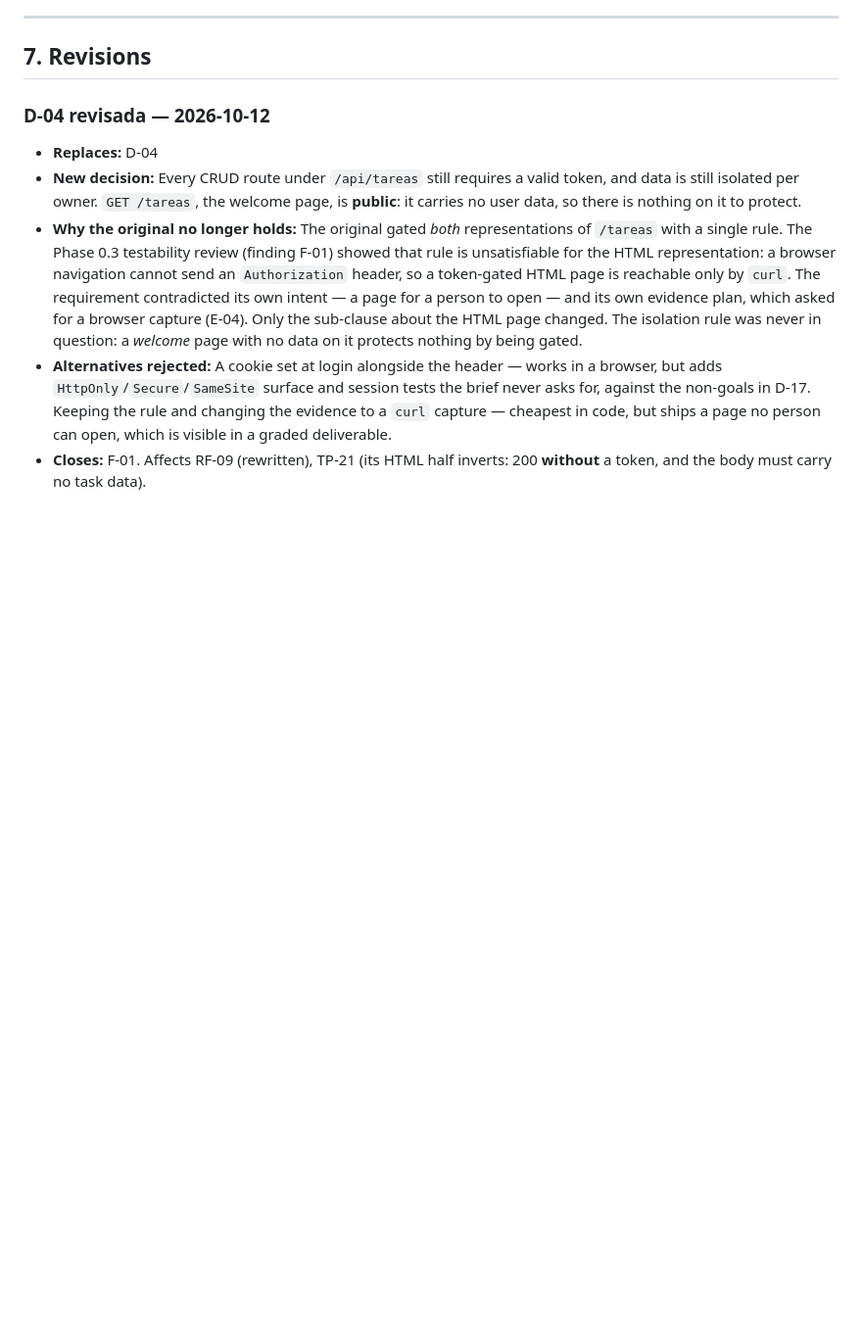
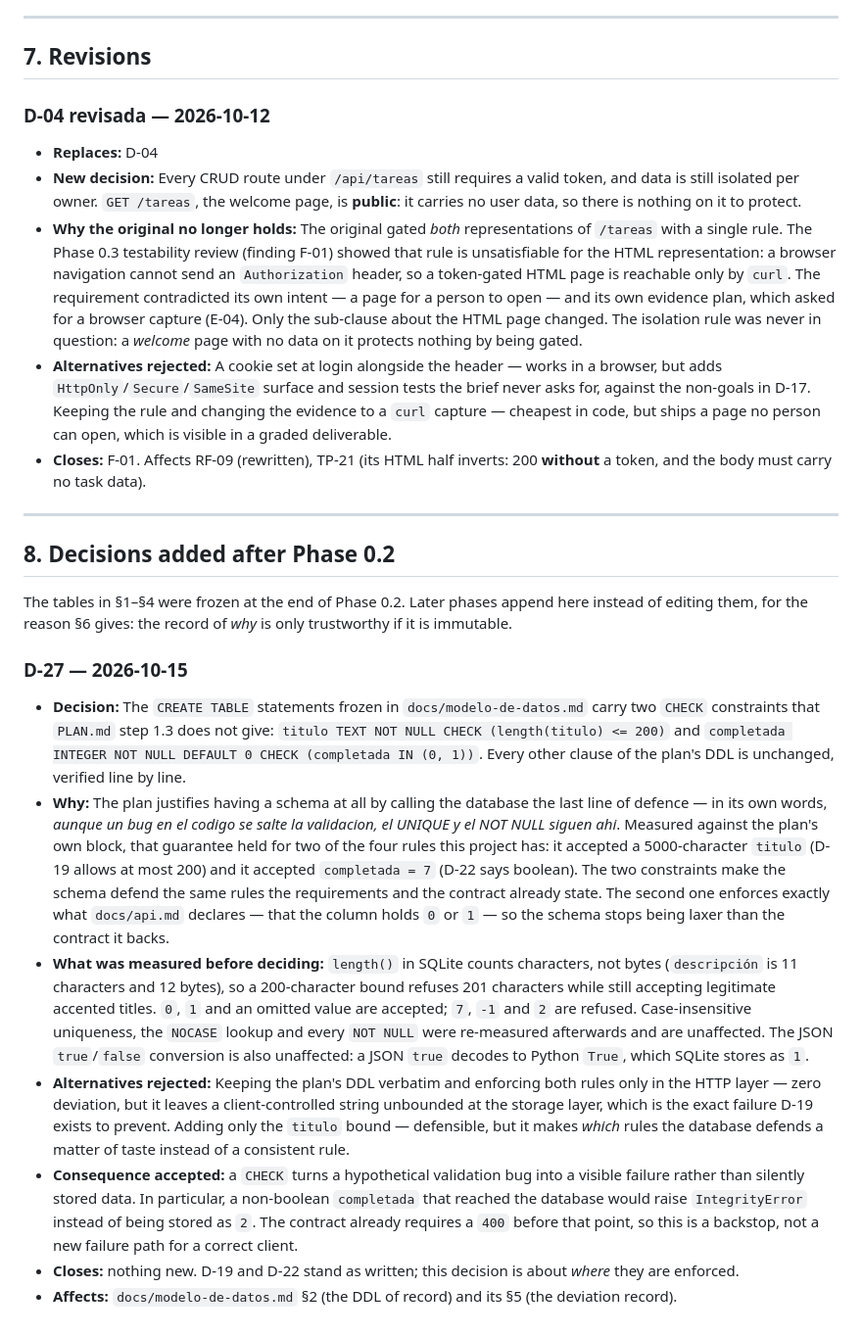
Before and after one commit to afcc-binaflow/sistema-de-gestion-de-tareas, a Markdown page: docs/decisiones.md, the part around the change. Shown at 98% size. Rendered like a GitHub page; blank space fills up the shorter version.

```diff
--- a/docs/decisiones.md
+++ b/docs/decisiones.md
@@ -117,3 +117,47 @@ record is only trustworthy if it is immutable.
   deliverable.
 - **Closes:** F-01. Affects RF-09 (rewritten), TP-21 (its HTML half inverts: 200 **without** a
   token, and the body must carry no task data).
+
+---
+
+## 8. Decisions added after Phase 0.2
+
+The tables in §1–§4 were frozen at the end of Phase 0.2. Later phases append here instead of
+editing them, for the reason §6 gives: the record of *why* is only trustworthy if it is
+immutable.
+
+### D-27 — 2026-10-15
+
+- **Decision:** The `CREATE TABLE` statements frozen in `docs/modelo-de-datos.md` carry two
+  `CHECK` constraints that `PLAN.md` step 1.3 does not give:
+  `titulo TEXT NOT NULL CHECK (length(titulo) <= 200)` and
+  `completada INTEGER NOT NULL DEFAULT 0 CHECK (completada IN (0, 1))`. Every other clause of
+  the plan's DDL is unchanged, verified line by line.
+- **Why:** The plan justifies having a schema at all by calling the database the last line of
+  defence — in its own words, *aunque un bug en el codigo se salte la validacion, el UNIQUE y el
+  NOT NULL siguen ahi*. Measured against the plan's own block, that guarantee held for two of
+  the four rules this project has: it accepted a 5000-character `titulo` (D-19 allows at most
+  200) and it accepted `completada = 7` (D-22 says boolean). The two constraints make the schema
+  defend the same rules the requirements and the contract already state. The second one enforces
+  exactly what `docs/api.md` declares — that the column holds `0` or `1` — so the schema stops
+  being laxer than the contract it backs.
+- **What was measured before deciding:** `length()` in SQLite counts characters, not bytes
+  (`descripción` is 11 characters and 12 bytes), so a 200-character bound refuses 201 characters
+  while still accepting legitimate accented titles. `0`, `1` and an omitted value are accepted;
+  `7`, `-1` and `2` are refused. Case-insensitive uniqueness, the `NOCASE` lookup and every
+  `NOT NULL` were re-measured afterwards and are unaffected. The JSON `true`/`false` conversion
+  is also unaffected: a JSON `true` decodes to Python `True`, which SQLite stores as `1`.
+- **Alternatives rejected:** Keeping the plan's DDL verbatim and enforcing both rules only in
+  the HTTP layer — zero deviation, but it leaves a client-controlled string unbounded at the
+  storage layer, which is the exact failure D-19 exists to prevent. Adding only the `titulo`
+  bound — defensible, but it makes *which* rules the database defends a matter of taste instead
+  of a consistent rule.
+- **Consequence accepted:** a `CHECK` turns a hypothetical validation bug into a visible
+  failure rather than silently stored data. In particular, a non-boolean `completada` that
+  reached the database would raise `IntegrityError` instead of being stored as `2`. The contract
+  already requires a `400` before that point, so this is a backstop, not a new failure path for a
+  correct client.
+- **Closes:** nothing new. D-19 and D-22 stand as written; this decision is about *where* they
+  are enforced.
+- **Affects:** `docs/modelo-de-datos.md` §2 (the DDL of record) and its §5 (the deviation
+  record).
```
Also changed, not shown: docs/modelo-de-datos.md (added, +250 -0 lines).
